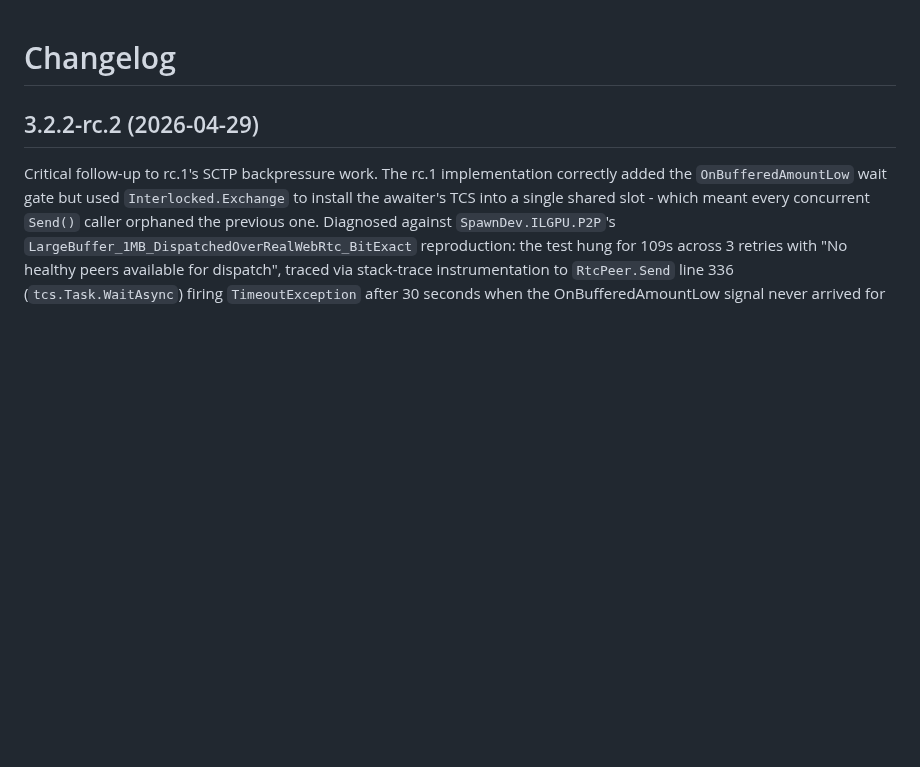
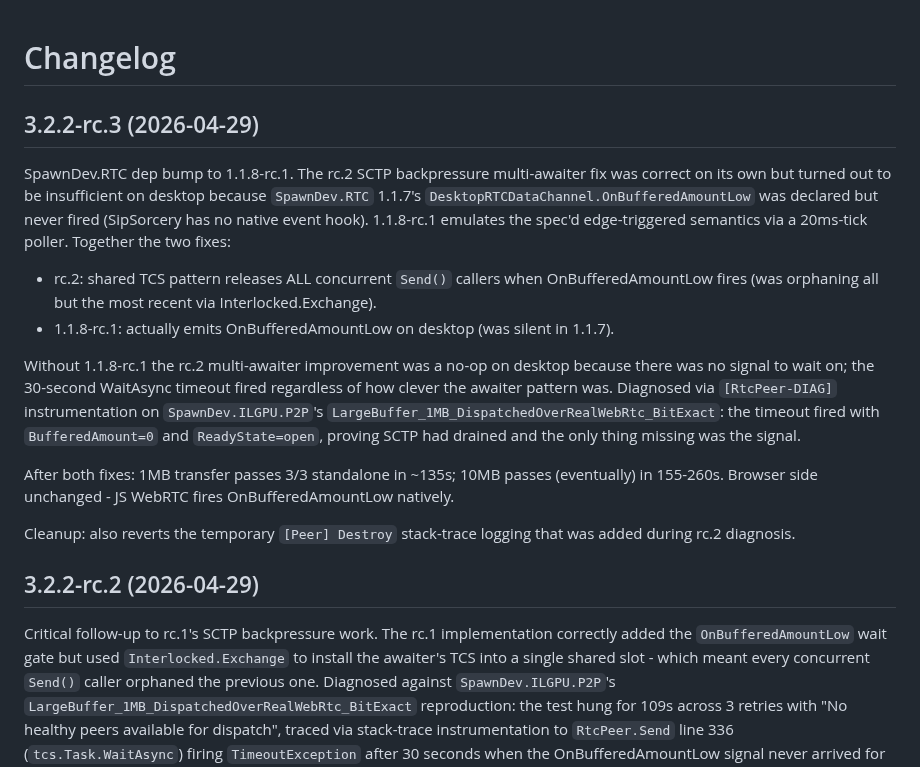
Before and after one commit to LostBeard/SpawnDev.WebTorrent, a Markdown page: CHANGELOG.md, the part around the change. Rendered like a GitHub page; blank space fills up the shorter version.

Commit message:
docs: WebTorrent CHANGELOG entry for 3.2.2-rc.3 SpawnDev.RTC dep bump
Documents the desktop OnBufferedAmountLow story:
- rc.2 fixed the multi-awaiter race in RtcPeer.Send (shared TCS)
- but the rc.2 fix was a no-op on desktop until SpawnDev.RTC 1.1.8-rc.1
  added the missing OnBufferedAmountLow poller (1.1.7's DesktopRTC
  DataChannel declared the event but never raised it)
- both fixes are needed for the SCTP backpressure path to actually work

Co-Authored-By: Claude Opus 4.7 (1M context) <noreply@anthropic.com>

```diff
--- a/CHANGELOG.md
+++ b/CHANGELOG.md
@@ -1,4 +1,17 @@
 # Changelog
+
+## 3.2.2-rc.3 (2026-04-29)
+
+SpawnDev.RTC dep bump to 1.1.8-rc.1. The rc.2 SCTP backpressure multi-awaiter fix was correct on its own but turned out to be insufficient on desktop because `SpawnDev.RTC` 1.1.7's `DesktopRTCDataChannel.OnBufferedAmountLow` was declared but never fired (SipSorcery has no native event hook). 1.1.8-rc.1 emulates the spec'd edge-triggered semantics via a 20ms-tick poller. Together the two fixes:
+
+- rc.2: shared TCS pattern releases ALL concurrent `Send()` callers when OnBufferedAmountLow fires (was orphaning all but the most recent via Interlocked.Exchange).
+- 1.1.8-rc.1: actually emits OnBufferedAmountLow on desktop (was silent in 1.1.7).
+
+Without 1.1.8-rc.1 the rc.2 multi-awaiter improvement was a no-op on desktop because there was no signal to wait on; the 30-second WaitAsync timeout fired regardless of how clever the awaiter pattern was. Diagnosed via `[RtcPeer-DIAG]` instrumentation on `SpawnDev.ILGPU.P2P`'s `LargeBuffer_1MB_DispatchedOverRealWebRtc_BitExact`: the timeout fired with `BufferedAmount=0` and `ReadyState=open`, proving SCTP had drained and the only thing missing was the signal.
+
+After both fixes: 1MB transfer passes 3/3 standalone in ~135s; 10MB passes (eventually) in 155-260s. Browser side unchanged - JS WebRTC fires OnBufferedAmountLow natively.
+
+Cleanup: also reverts the temporary `[Peer] Destroy` stack-trace logging that was added during rc.2 diagnosis.
 
 ## 3.2.2-rc.2 (2026-04-29)
 
```
